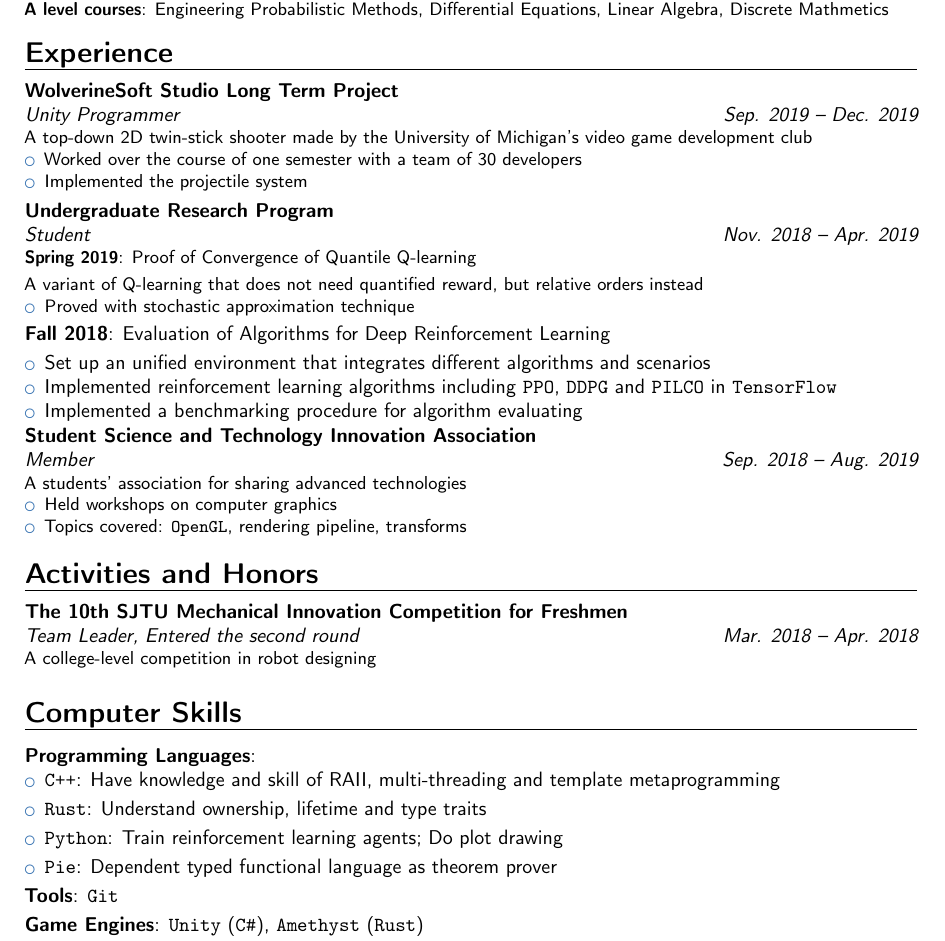
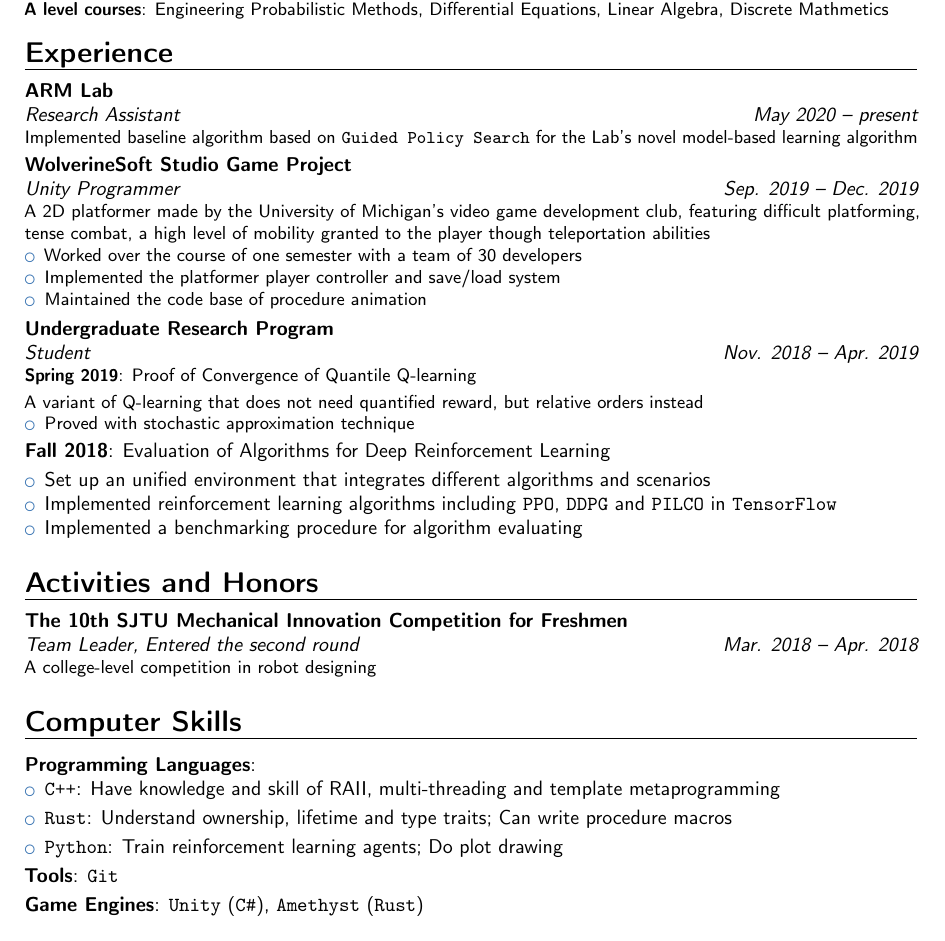
Before and after one commit to cryscan/profile, a LaTeX CV (resume/document.tex): part of the page, cut so that both start at the same text. Compiled offline with pdfLaTeX.

Commit message:
Update ARM Lab.

```diff
--- a/resume/document.tex
+++ b/resume/document.tex
@@ -51,22 +51,32 @@
 	\cvitem{A level courses}{Engineering Probabilistic Methods, Differential Equations, Linear Algebra, Discrete Mathmetics}}
 
 \section{Experience}
+\cventry{May 2020 -- present}
+{Research Assistant}
+{ARM Lab}
+{}{}
+{Implemented baseline algorithm based on \texttt{Guided Policy Search} for the Lab's novel model-based learning algorithm}
+
 \cventry{Sep. 2019 -- Dec. 2019}
 {Unity Programmer}
-{WolverineSoft Studio Long Term Project}
+{WolverineSoft Studio Game Project}
 {}{}
-{A top-down 2D twin-stick shooter made by the University of Michigan's video game development club
+{A 2D platformer made by the University of Michigan's video game development club,
+	featuring difficult platforming, tense combat, a high level of mobility granted to the player though teleportation abilities
 	\begin{itemize}
 		\item Worked over the course of one semester with a team of 30 developers
-\item Implemented the projectile system
-\end{itemize}}
+		\item Implemented the platformer player controller and save/load system
+		\item Maintained the code base of procedure animation
+	\end{itemize}
+}
 
 \cventry{Nov. 2018 -- Apr. 2019}{Student}{Undergraduate Research Program}{}{}
 {\cvitem{Spring 2019}{Proof of Convergence of Quantile Q-learning}
 	A variant of Q-learning that does not need quantified reward, but relative orders instead
 	\begin{itemize}
 		\item Proved with stochastic approximation technique
-\end{itemize}}
+	\end{itemize}
+}
 {\cvitem{Fall 2018}{Evaluation of Algorithms for Deep Reinforcement Learning}
 	\begin{itemize}
 		\item Set up an unified environment that integrates different algorithms and scenarios
@@ -74,16 +84,6 @@ A variant of Q-learning that does not need quantified reward, but relative order
 		\item Implemented a benchmarking procedure for algorithm evaluating
 	\end{itemize}
 }
-
-\cventry{Sep. 2018 -- Aug. 2019}
-{Member}
-{Student Science and Technology Innovation Association}
-{}{}
-{A students' association for sharing advanced technologies
-\begin{itemize}
-	\item Held workshops on computer graphics
-	\item Topics covered: \texttt{OpenGL}, rendering pipeline, transforms
-\end{itemize}}
 
 \section{Activities and Honors}
 \cventry{Mar. 2018 -- Apr. 2018}
@@ -96,10 +96,8 @@ A variant of Q-learning that does not need quantified reward, but relative order
 \cvitem{Programming Languages}{
 	\begin{itemize}
 		\item \cvitem{\texttt{C++}}{Have knowledge and skill of RAII, multi-threading and template metaprogramming}
-	\item \cvitem{\texttt{Rust}}{Understand ownership, lifetime and type traits}
-	\item \cvitem{\texttt{Python}}{Train reinforcement learning agents; Do plot drawing}
-	\item \cvitem{\texttt{Pie}}{Dependent typed functional language as theorem prover}
-\end{itemize}}
+		\item \cvitem{\texttt{Rust}}{Understand ownership, lifetime and type traits; Can write procedure macros}
+		\item \cvitem{\texttt{Python}}{Train reinforcement learning agents; Do plot drawing}	\end{itemize}}
 \cvitem{Tools}{\texttt{Git}}
 \cvitem{Game Engines}{\texttt{Unity} (\texttt{C\#}), \texttt{Amethyst} (\texttt{Rust})}
 \cvitem{Assets Creating}{\texttt{Blender} for 3D modeling and animating}
```
Also changed, not shown: resume/document.pdf. Lines whose indentation alone changed are shown as unchanged.
